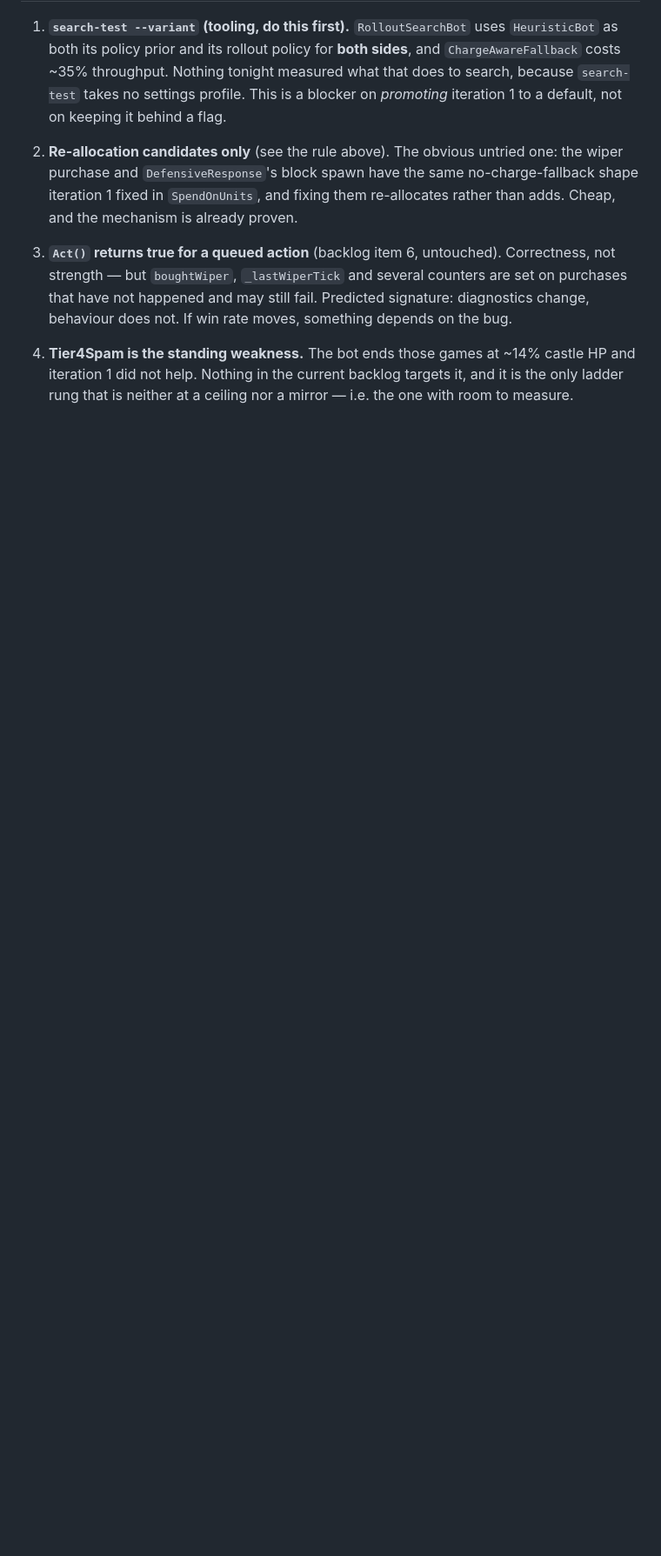
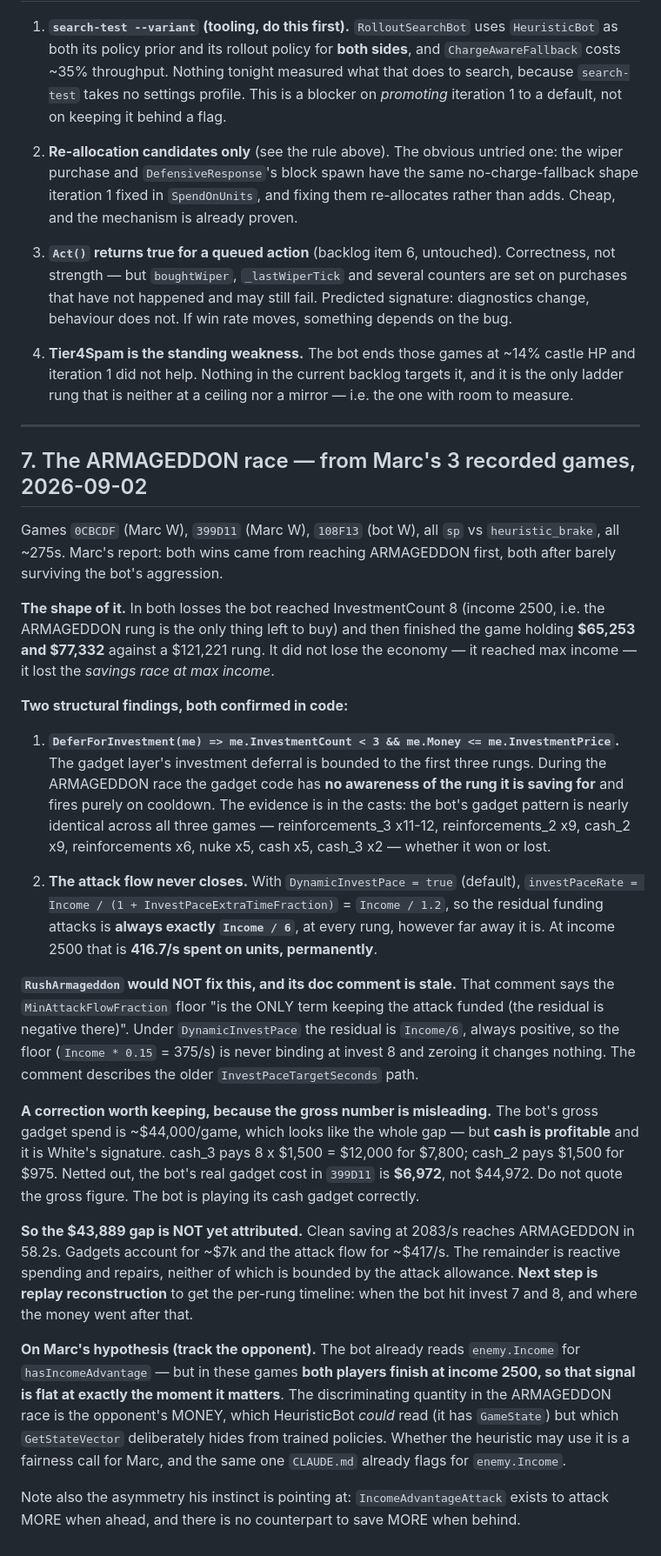
Before and after one commit to MarcAngers/Castle-Defense-Game-2, a Markdown page: BOT_BACKLOG.md, the part around the change. Shown at 87% size. GitHub-like rendering; blank space fills up the shorter version.

Commit message:
Record the ARMAGEDDON-race findings from Marc's three recorded games
In both games he won, the bot reached InvestmentCount 8 -- max income, ARMAGEDDON the only
thing left to buy -- and then finished holding $65,253 and $77,332 against a $121,221 rung.
It did not lose the economy; it lost the savings race at max income.

Two structural causes, both confirmed in code. DeferForInvestment is bounded to
InvestmentCount < 3, so during the ARMAGEDDON race the gadget layer has no awareness of the
rung it is saving for and fires on cooldown -- visible in the casts, which are nearly
identical across won and lost games. And under DynamicInvestPace the attack residual is
always exactly Income/6, at every rung however far away, which is 416.7/s at income 2500.

RushArmageddon would not fix this and its doc comment is stale: it claims the
MinAttackFlowFraction floor is the only term funding attacks at invest 7/8 because the
residual is negative there, which was true of the older InvestPaceTargetSeconds path but is
not true under DynamicInvestPace.

Also recorded as a correction: the bot's gross gadget spend of ~$44,000/game looks like the
whole gap but is misleading, because cash is profitable and is White's signature. Netted out
the real gadget cost is $6,972. The bot plays its cash gadget correctly.

The remaining gap is not yet attributed and needs replay reconstruction.

Co-Authored-By: Claude Opus 5 <noreply@anthropic.com>

```diff
--- a/BOT_BACKLOG.md
+++ b/BOT_BACKLOG.md
@@ -255,3 +255,58 @@ Carried forward from `CLAUDE.md` and the in-file history so no session burns a r
 4. **Tier4Spam is the standing weakness.** The bot ends those games at ~14% castle HP and
    iteration 1 did not help. Nothing in the current backlog targets it, and it is the only
    ladder rung that is neither at a ceiling nor a mirror — i.e. the one with room to measure.
+
+---
+
+## 7. The ARMAGEDDON race — from Marc's 3 recorded games, 2026-09-02
+
+Games `0CBCDF` (Marc W), `399D11` (Marc W), `108F13` (bot W), all `sp` vs `heuristic_brake`,
+all ~275s. Marc's report: both wins came from reaching ARMAGEDDON first, both after barely
+surviving the bot's aggression.
+
+**The shape of it.** In both losses the bot reached InvestmentCount 8 (income 2500, i.e. the
+ARMAGEDDON rung is the only thing left to buy) and then finished the game holding **$65,253
+and $77,332** against a $121,221 rung. It did not lose the economy — it reached max income —
+it lost the *savings race at max income*.
+
+**Two structural findings, both confirmed in code:**
+
+1. **`DeferForInvestment(me) => me.InvestmentCount < 3 && me.Money <= me.InvestmentPrice`.**
+   The gadget layer's investment deferral is bounded to the first three rungs. During the
+   ARMAGEDDON race the gadget code has **no awareness of the rung it is saving for** and fires
+   purely on cooldown. The evidence is in the casts: the bot's gadget pattern is nearly
+   identical across all three games — reinforcements_3 x11-12, reinforcements_2 x9, cash_2 x9,
+   reinforcements x6, nuke x5, cash x5, cash_3 x2 — whether it won or lost.
+
+2. **The attack flow never closes.** With `DynamicInvestPace = true` (default),
+   `investPaceRate = Income / (1 + InvestPaceExtraTimeFraction)` = `Income / 1.2`, so the
+   residual funding attacks is **always exactly `Income / 6`**, at every rung, however far
+   away it is. At income 2500 that is **416.7/s spent on units, permanently**.
+
+**`RushArmageddon` would NOT fix this, and its doc comment is stale.** That comment says the
+`MinAttackFlowFraction` floor "is the ONLY term keeping the attack funded (the residual is
+negative there)". Under `DynamicInvestPace` the residual is `Income/6`, always positive, so
+the floor (`Income * 0.15` = 375/s) is never binding at invest 8 and zeroing it changes
+nothing. The comment describes the older `InvestPaceTargetSeconds` path.
+
+**A correction worth keeping, because the gross number is misleading.** The bot's gross gadget
+spend is ~$44,000/game, which looks like the whole gap — but **cash is profitable** and it is
+White's signature. cash_3 pays 8 x $1,500 = $12,000 for $7,800; cash_2 pays $1,500 for $975.
+Netted out, the bot's real gadget cost in `399D11` is **$6,972**, not $44,972. Do not quote the
+gross figure. The bot is playing its cash gadget correctly.
+
+**So the $43,889 gap is NOT yet attributed.** Clean saving at 2083/s reaches ARMAGEDDON in
+58.2s. Gadgets account for ~$7k and the attack flow for ~$417/s. The remainder is reactive
+spending and repairs, neither of which is bounded by the attack allowance. **Next step is
+replay reconstruction** to get the per-rung timeline: when the bot hit invest 7 and 8, and
+where the money went after that.
+
+**On Marc's hypothesis (track the opponent).** The bot already reads `enemy.Income` for
+`hasIncomeAdvantage` — but in these games **both players finish at income 2500, so that signal
+is flat at exactly the moment it matters**. The discriminating quantity in the ARMAGEDDON race
+is the opponent's MONEY, which HeuristicBot *could* read (it has `GameState`) but which
+`GetStateVector` deliberately hides from trained policies. Whether the heuristic may use it is
+a fairness call for Marc, and the same one `CLAUDE.md` already flags for `enemy.Income`.
+
+Note also the asymmetry his instinct is pointing at: `IncomeAdvantageAttack` exists to attack
+MORE when ahead, and there is no counterpart to save MORE when behind.
```
